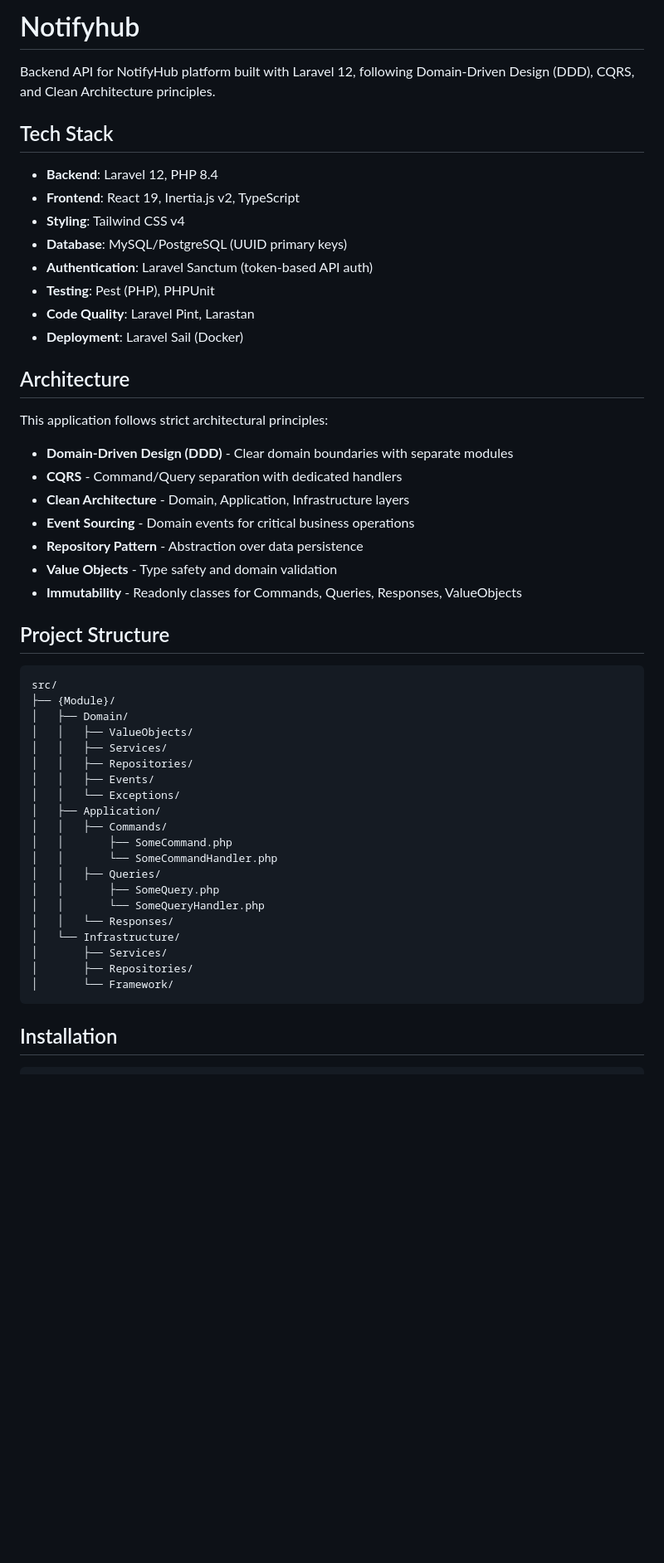
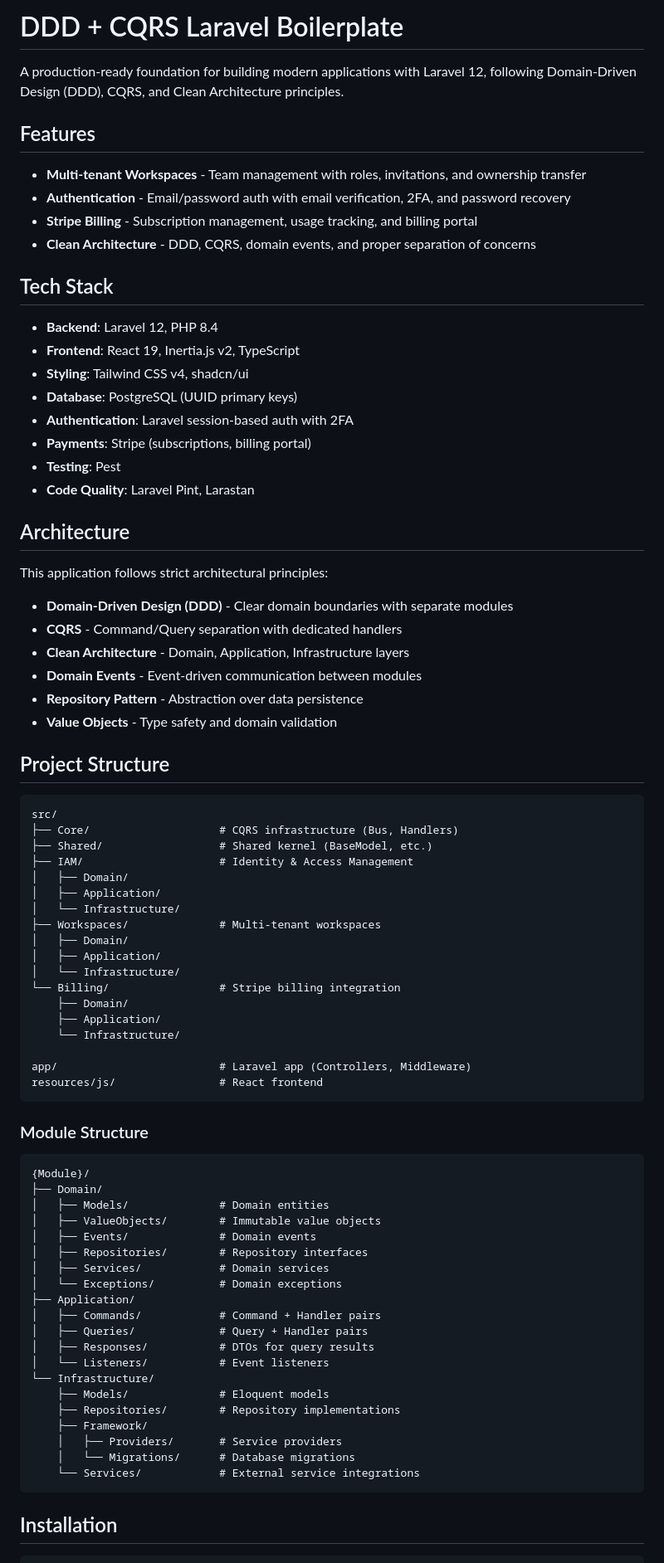
Before and after one commit to rusinowiczjakub/laravel-ddd-boilerplate, a Markdown page: README.md, the part around one of its changes. Shown at 83% size. Rendered like a GitHub page; blank space fills up the shorter version.

Commit message:
initial commit

````diff
--- a/README.md
+++ b/README.md
@@ -1,17 +1,24 @@
-# Notifyhub
+# DDD + CQRS Laravel Boilerplate
 
-Backend API for NotifyHub platform built with Laravel 12, following Domain-Driven Design (DDD), CQRS, and Clean Architecture principles.
+A production-ready foundation for building modern applications with Laravel 12, following Domain-Driven Design (DDD), CQRS, and Clean Architecture principles.
+
+## Features
+
+- **Multi-tenant Workspaces** - Team management with roles, invitations, and ownership transfer
+- **Authentication** - Email/password auth with email verification, 2FA, and password recovery
+- **Stripe Billing** - Subscription management, usage tracking, and billing portal
+- **Clean Architecture** - DDD, CQRS, domain events, and proper separation of concerns
 
 ## Tech Stack
 
 - **Backend**: Laravel 12, PHP 8.4
 - **Frontend**: React 19, Inertia.js v2, TypeScript
-- **Styling**: Tailwind CSS v4
-- **Database**: MySQL/PostgreSQL (UUID primary keys)
-- **Authentication**: Laravel Sanctum (token-based API auth)
-- **Testing**: Pest (PHP), PHPUnit
+- **Styling**: Tailwind CSS v4, shadcn/ui
+- **Database**: PostgreSQL (UUID primary keys)
+- **Authentication**: Laravel session-based auth with 2FA
+- **Payments**: Stripe (subscriptions, billing portal)
+- **Testing**: Pest
 - **Code Quality**: Laravel Pint, Larastan
-- **Deployment**: Laravel Sail (Docker)
 
 ## Architecture
 
@@ -20,34 +27,56 @@ This application follows strict architectural principles:
 - **Domain-Driven Design (DDD)** - Clear domain boundaries with separate modules
 - **CQRS** - Command/Query separation with dedicated handlers
 - **Clean Architecture** - Domain, Application, Infrastructure layers
-- **Event Sourcing** - Domain events for critical business operations
+- **Domain Events** - Event-driven communication between modules
 - **Repository Pattern** - Abstraction over data persistence
 - **Value Objects** - Type safety and domain validation
-- **Immutability** - Readonly classes for Commands, Queries, Responses, ValueObjects
 
 ## Project Structure
 
 ```
 src/
-├── {Module}/
+├── Core/                    # CQRS infrastructure (Bus, Handlers)
+├── Shared/                  # Shared kernel (BaseModel, etc.)
+├── IAM/                     # Identity & Access Management
 │   ├── Domain/
-│   │   ├── ValueObjects/
-│   │   ├── Services/
-│   │   ├── Repositories/
-│   │   ├── Events/
-│   │   └── Exceptions/
 │   ├── Application/
-│   │   ├── Commands/
-│   │       ├── SomeCommand.php
-│   │       └── SomeCommandHandler.php
-│   │   ├── Queries/
-│   │       ├── SomeQuery.php
-│   │       └── SomeQueryHandler.php
-│   │   └── Responses/
 │   └── Infrastructure/
-│       ├── Services/
-│       ├── Repositories/
-│       └── Framework/
+├── Workspaces/              # Multi-tenant workspaces
+│   ├── Domain/
+│   ├── Application/
+│   └── Infrastructure/
+└── Billing/                 # Stripe billing integration
+    ├── Domain/
+    ├── Application/
+    └── Infrastructure/
+
+app/                         # Laravel app (Controllers, Middleware)
+resources/js/                # React frontend
+```
+
+### Module Structure
+
+```
+{Module}/
+├── Domain/
+│   ├── Models/              # Domain entities
+│   ├── ValueObjects/        # Immutable value objects
+│   ├── Events/              # Domain events
+│   ├── Repositories/        # Repository interfaces
+│   ├── Services/            # Domain services
+│   └── Exceptions/          # Domain exceptions
+├── Application/
+│   ├── Commands/            # Command + Handler pairs
+│   ├── Queries/             # Query + Handler pairs
+│   ├── Responses/           # DTOs for query results
+│   └── Listeners/           # Event listeners
+└── Infrastructure/
+    ├── Models/              # Eloquent models
+    ├── Repositories/        # Repository implementations
+    ├── Framework/
+    │   ├── Providers/       # Service providers
+    │   └── Migrations/      # Database migrations
+    └── Services/            # External service integrations
 ```
 
 ## Installation
````
Also changed, not shown: other parts of README.md (+26 -22 lines).
